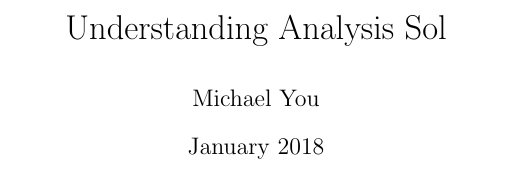
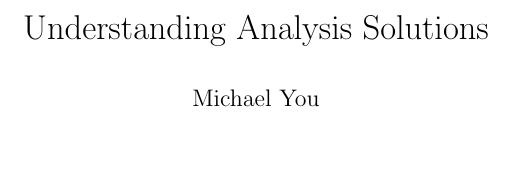
Before and after one commit to mikinty/Understanding-Analysis-Abbott-Solutions, a LaTeX document (main.tex): part of page 1 of 6, cut so that both start at the same text. Compiled offline with pdfLaTeX.

```diff
--- a/main.tex
+++ b/main.tex
@@ -3,9 +3,9 @@
 
 \include{preamble}
 
-\title{Understanding Analysis Sol}
+\title{Understanding Analysis Solutions}
 \author{Michael You}
-\date{January 2018}
+\date{}
 
 \begin{document}
 
```
Also changed, not shown: main.tex (2 more changed lines).
